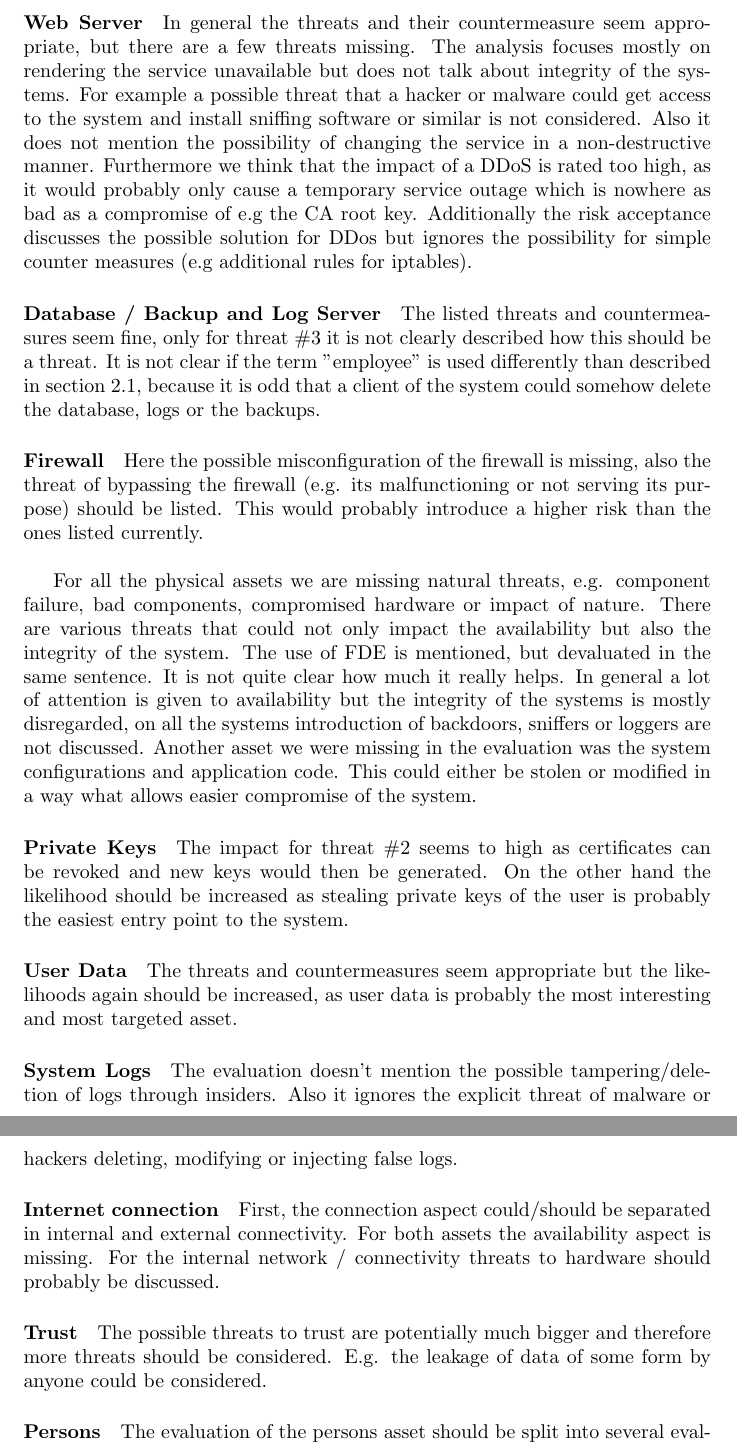
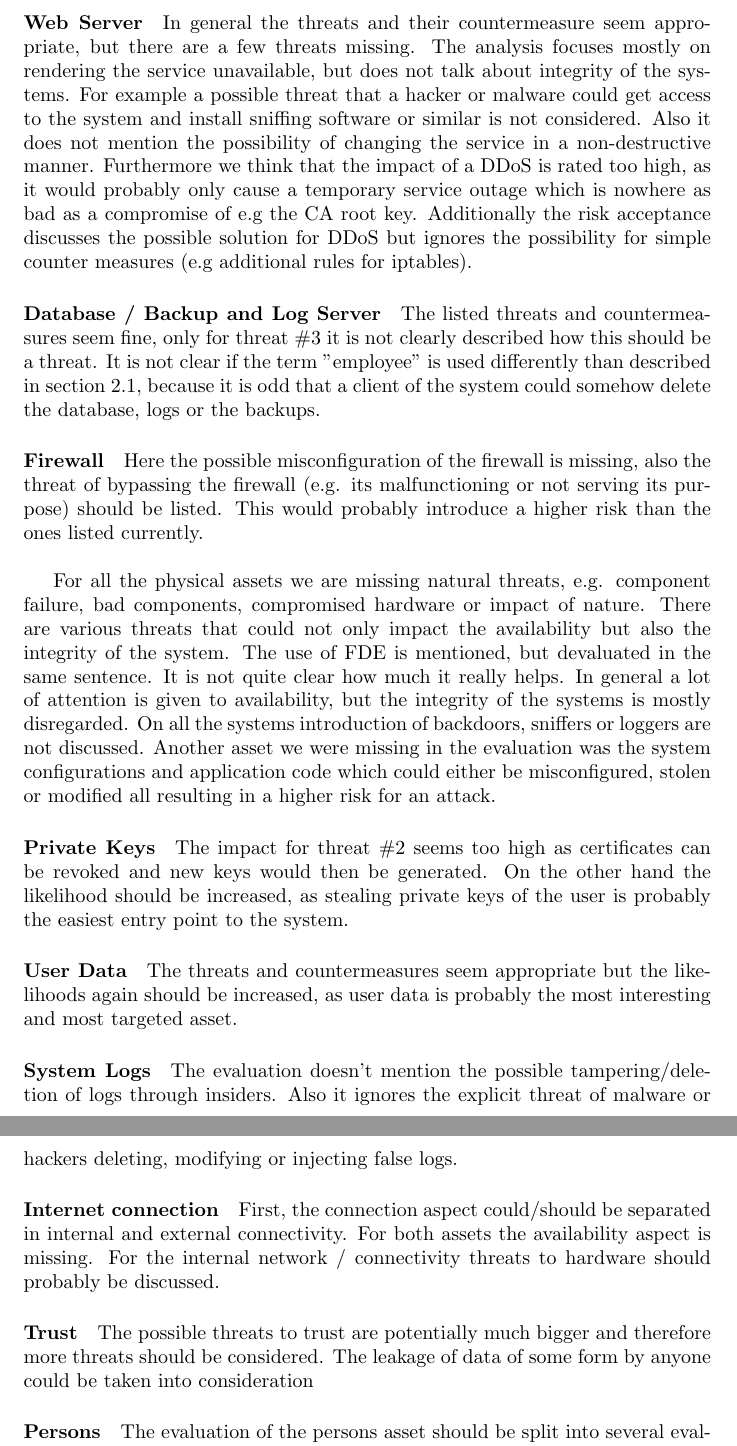
Before and after one commit to silvanegli/AppliedSecLab16, a LaTeX document (review/review.tex): two parts of pages 4 and 5 of 13, joined at a grey line, cut so that both start at the same text. Compiled offline with pdfLaTeX.

Commit message:
risk analysis

```diff
--- a/review/review.tex
+++ b/review/review.tex
@@ -95,8 +95,8 @@
 In this section we will discuss the evaluated assets, the according threats and countermeasures. We point out the validity of the threats and countermeasures and if their likelihood and impacts are defined appropriately. For this we list the assets:
 
 \paragraph{Web Server}
-In general the threats and their countermeasure seem appropriate, but there are a few threats missing. The analysis focuses mostly on rendering the service unavailable but does not talk about integrity of the systems. For example a possible threat that a hacker or malware could get access to the system and install sniffing software or similar is not considered. Also it does not mention the possibility of changing the service in a non-destructive manner.
-Furthermore we think that the impact of a DDoS is rated too high, as it would probably only cause a temporary service outage which is nowhere as bad as a compromise of e.g the CA root key. Additionally the risk acceptance discusses the possible solution for DDos but ignores the possibility for simple counter measures (e.g additional rules for iptables).
+In general the threats and their countermeasure seem appropriate, but there are a few threats missing. The analysis focuses mostly on rendering the service unavailable, but does not talk about integrity of the systems. For example a possible threat that a hacker or malware could get access to the system and install sniffing software or similar is not considered. Also it does not mention the possibility of changing the service in a non-destructive manner.
+Furthermore we think that the impact of a DDoS is rated too high, as it would probably only cause a temporary service outage which is nowhere as bad as a compromise of e.g the CA root key. Additionally the risk acceptance discusses the possible solution for DDoS but ignores the possibility for simple counter measures (e.g additional rules for iptables).
 
 \paragraph{Database / Backup and Log Server}
 The listed threats and countermeasures seem fine, only for threat \#3 it is not clearly described how this should be a threat. It is not clear if the term "employee" is used differently than described in section 2.1, because it is odd that a client of the system could somehow delete the database, logs or the backups.
@@ -104,10 +104,10 @@ The listed threats and countermeasures seem fine, only for threat \#3 it is not
 \paragraph{Firewall}
 Here the possible misconfiguration of the firewall is missing, also the threat of bypassing the firewall (e.g. its malfunctioning or not serving its purpose) should be listed. This would probably introduce a higher risk than the ones listed currently.\\
 
-For all the physical assets we are missing natural threats, e.g. component failure, bad components, compromised hardware or impact of nature. There are various threats that could not only impact the availability but also the integrity of the system. The use of FDE is mentioned, but devaluated in the same sentence. It is not quite clear how much it really helps. In general a lot of attention is given to availability but the integrity of the systems is mostly disregarded, on all the systems introduction of backdoors, sniffers or loggers are not discussed. Another asset we were missing in the evaluation was the system configurations and application code. This could either be stolen or modified in a way what allows easier compromise of the system.
+For all the physical assets we are missing natural threats, e.g. component failure, bad components, compromised hardware or impact of nature. There are various threats that could not only impact the availability but also the integrity of the system. The use of FDE is mentioned, but devaluated in the same sentence. It is not quite clear how much it really helps. In general a lot of attention is given to availability, but the integrity of the systems is mostly disregarded. On all the systems introduction of backdoors, sniffers or loggers are not discussed. Another asset we were missing in the evaluation was the system configurations and application code which could either be misconfigured, stolen or modified all resulting in a higher risk for an attack.
 
 \paragraph{Private Keys}
-The impact for threat \#2 seems to high as certificates can be revoked and new keys would then be generated. On the other hand the likelihood should be increased as stealing private keys of the user is probably the easiest entry point to the system.
+The impact for threat \#2 seems too high as certificates can be revoked and new keys would then be generated. On the other hand the likelihood should be increased, as stealing private keys of the user is probably the easiest entry point to the system.
 
 \paragraph{User Data}
 The threats and countermeasures seem appropriate but the likelihoods again should be increased, as user data is probably the most interesting and most targeted asset.
@@ -119,7 +119,7 @@ The evaluation doesn't mention the possible tampering/deletion of logs through i
 First, the connection aspect could/should be separated in internal and external connectivity. For both assets the availability aspect is missing. For the internal network / connectivity threats to hardware should probably be discussed.
 
 \paragraph{Trust}
-The possible threats to trust are potentially much bigger and therefore more threats should be considered. E.g. the leakage of data of some form by anyone could be considered.
+The possible threats to trust are potentially much bigger and therefore more threats should be considered. The leakage of data of some form by anyone could be taken into consideration
 
 \paragraph{Persons}
 The evaluation of the persons asset should be split into several evaluations as very different threats apply to system administrators and employees. Thus also very different countermeasures can be taken.
```
